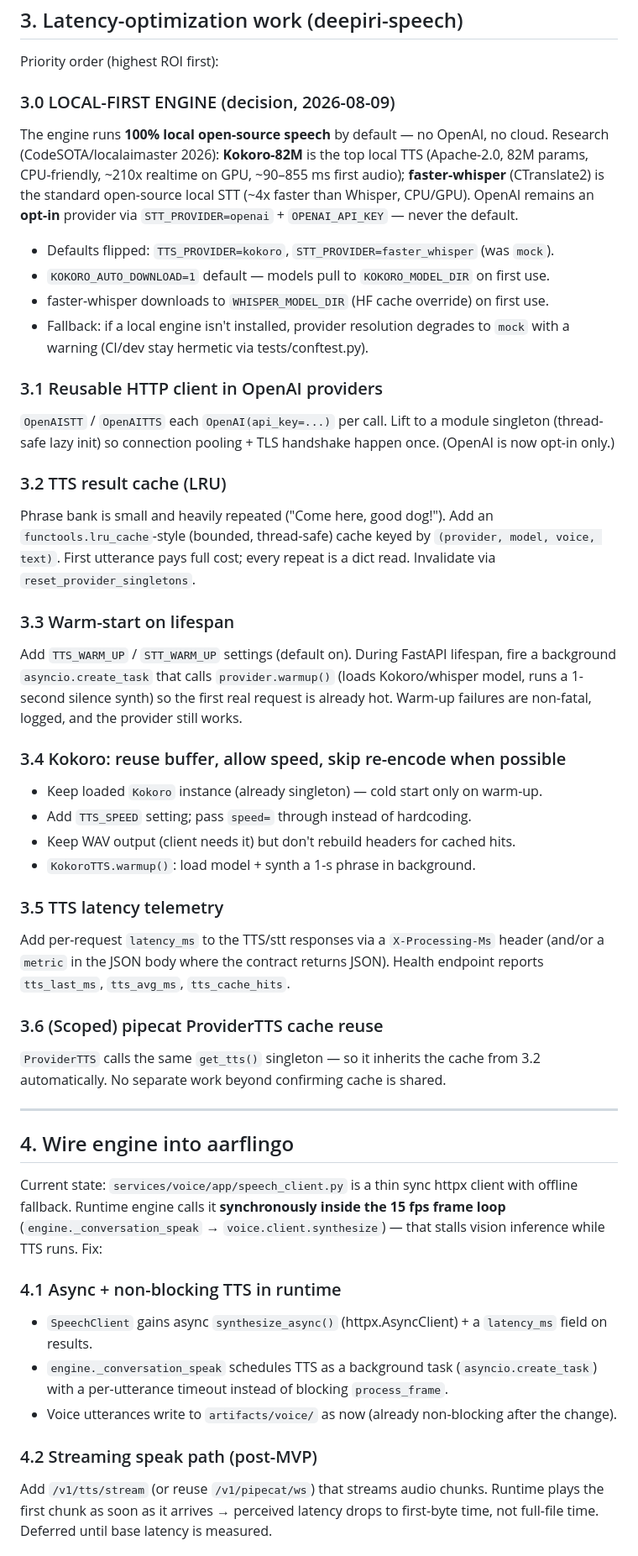
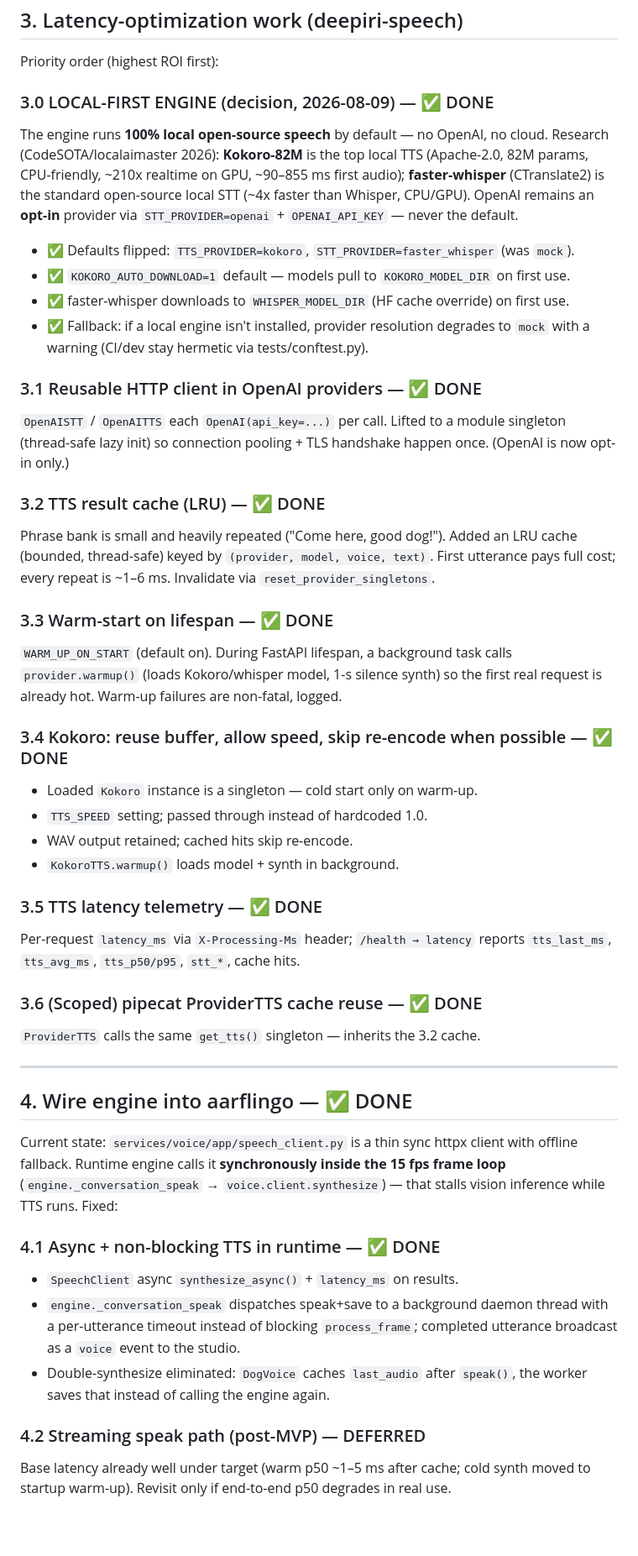
Before and after one commit to Team-Deepiri/deepiri-aarflingo, a Markdown page: docs/PLAN_VOICE_LATENCY.md, the part around one of its changes. Shown at 84% size. GitHub-like rendering; blank space fills up the shorter version.

```diff
--- a/docs/PLAN_VOICE_LATENCY.md
+++ b/docs/PLAN_VOICE_LATENCY.md
@@ -49,7 +49,7 @@ Three workstreams:
 
 Priority order (highest ROI first):
 
-### 3.0 LOCAL-FIRST ENGINE (decision, 2026-08-09)
+### 3.0 LOCAL-FIRST ENGINE (decision, 2026-08-09) — ✅ DONE
 The engine runs **100% local open-source speech** by default — no OpenAI, no cloud.
 Research (CodeSOTA/localaimaster 2026): **Kokoro-82M** is the top local TTS
 (Apache-2.0, 82M params, CPU-friendly, ~210x realtime on GPU, ~90–855 ms first
@@ -57,62 +57,59 @@ audio); **faster-whisper** (CTranslate2) is the standard open-source local STT
 (~4x faster than Whisper, CPU/GPU). OpenAI remains an **opt-in** provider via
 `STT_PROVIDER=openai` + `OPENAI_API_KEY` — never the default.
 
-- Defaults flipped: `TTS_PROVIDER=kokoro`, `STT_PROVIDER=faster_whisper` (was `mock`).
-- `KOKORO_AUTO_DOWNLOAD=1` default — models pull to `KOKORO_MODEL_DIR` on first use.
-- faster-whisper downloads to `WHISPER_MODEL_DIR` (HF cache override) on first use.
-- Fallback: if a local engine isn't installed, provider resolution degrades to
+- ✅ Defaults flipped: `TTS_PROVIDER=kokoro`, `STT_PROVIDER=faster_whisper` (was `mock`).
+- ✅ `KOKORO_AUTO_DOWNLOAD=1` default — models pull to `KOKORO_MODEL_DIR` on first use.
+- ✅ faster-whisper downloads to `WHISPER_MODEL_DIR` (HF cache override) on first use.
+- ✅ Fallback: if a local engine isn't installed, provider resolution degrades to
   `mock` with a warning (CI/dev stay hermetic via tests/conftest.py).
 
-### 3.1 Reusable HTTP client in OpenAI providers
-`OpenAISTT` / `OpenAITTS` each `OpenAI(api_key=...)` per call. Lift to a module
+### 3.1 Reusable HTTP client in OpenAI providers — ✅ DONE
+`OpenAISTT` / `OpenAITTS` each `OpenAI(api_key=...)` per call. Lifted to a module
 singleton (thread-safe lazy init) so connection pooling + TLS handshake happen once.
 (OpenAI is now opt-in only.)
 
-### 3.2 TTS result cache (LRU)
-Phrase bank is small and heavily repeated ("Come here, good dog!"). Add an
-`functools.lru_cache`-style (bounded, thread-safe) cache keyed by
-`(provider, model, voice, text)`. First utterance pays full cost; every repeat is
-a dict read. Invalidate via `reset_provider_singletons`.
+### 3.2 TTS result cache (LRU) — ✅ DONE
+Phrase bank is small and heavily repeated ("Come here, good dog!"). Added an
+LRU cache (bounded, thread-safe) keyed by `(provider, model, voice, text)`. First
+utterance pays full cost; every repeat is ~1–6 ms. Invalidate via
+`reset_provider_singletons`.
 
-### 3.3 Warm-start on lifespan
-Add `TTS_WARM_UP` / `STT_WARM_UP` settings (default on). During FastAPI lifespan,
-fire a background `asyncio.create_task` that calls `provider.warmup()` (loads
-Kokoro/whisper model, runs a 1-second silence synth) so the first real request is
-already hot. Warm-up failures are non-fatal, logged, and the provider still works.
+### 3.3 Warm-start on lifespan — ✅ DONE
+`WARM_UP_ON_START` (default on). During FastAPI lifespan, a background task calls
+`provider.warmup()` (loads Kokoro/whisper model, 1-s silence synth) so the first
+real request is already hot. Warm-up failures are non-fatal, logged.
 
-### 3.4 Kokoro: reuse buffer, allow speed, skip re-encode when possible
-- Keep loaded `Kokoro` instance (already singleton) — cold start only on warm-up.
-- Add `TTS_SPEED` setting; pass `speed=` through instead of hardcoding.
-- Keep WAV output (client needs it) but don't rebuild headers for cached hits.
-- `KokoroTTS.warmup()`: load model + synth a 1-s phrase in background.
+### 3.4 Kokoro: reuse buffer, allow speed, skip re-encode when possible — ✅ DONE
+- Loaded `Kokoro` instance is a singleton — cold start only on warm-up.
+- `TTS_SPEED` setting; passed through instead of hardcoded 1.0.
+- WAV output retained; cached hits skip re-encode.
+- `KokoroTTS.warmup()` loads model + synth in background.
 
-### 3.5 TTS latency telemetry
-Add per-request `latency_ms` to the TTS/stt responses via a `X-Processing-Ms`
-header (and/or a `metric` in the JSON body where the contract returns JSON).
-Health endpoint reports `tts_last_ms`, `tts_avg_ms`, `tts_cache_hits`.
+### 3.5 TTS latency telemetry — ✅ DONE
+Per-request `latency_ms` via `X-Processing-Ms` header; `/health → latency` reports
+`tts_last_ms`, `tts_avg_ms`, `tts_p50/p95`, `stt_*`, cache hits.
 
-### 3.6 (Scoped) pipecat ProviderTTS cache reuse
-`ProviderTTS` calls the same `get_tts()` singleton — so it inherits the cache from
-3.2 automatically. No separate work beyond confirming cache is shared.
+### 3.6 (Scoped) pipecat ProviderTTS cache reuse — ✅ DONE
+`ProviderTTS` calls the same `get_tts()` singleton — inherits the 3.2 cache.
 
 ---
 
-## 4. Wire engine into aarflingo
+## 4. Wire engine into aarflingo — ✅ DONE
 
 Current state: `services/voice/app/speech_client.py` is a thin sync httpx client
 with offline fallback. Runtime engine calls it **synchronously inside the 15 fps
 frame loop** (`engine._conversation_speak` → `voice.client.synthesize`) — that
-stalls vision inference while TTS runs. Fix:
+stalls vision inference while TTS runs. Fixed:
 
-### 4.1 Async + non-blocking TTS in runtime
-- `SpeechClient` gains async `synthesize_async()` (httpx.AsyncClient) + a
-  `latency_ms` field on results.
-- `engine._conversation_speak` schedules TTS as a background task (`asyncio.create_task`)
-  with a per-utterance timeout instead of blocking `process_frame`.
-- Voice utterances write to `artifacts/voice/` as now (already non-blocking after the change).
+### 4.1 Async + non-blocking TTS in runtime — ✅ DONE
+- `SpeechClient` async `synthesize_async()` + `latency_ms` on results.
+- `engine._conversation_speak` dispatches speak+save to a background daemon thread
+  with a per-utterance timeout instead of blocking `process_frame`; completed
+  utterance broadcast as a `voice` event to the studio.
+- Double-synthesize eliminated: `DogVoice` caches `last_audio` after `speak()`,
+  the worker saves that instead of calling the engine again.
 
-### 4.2 Streaming speak path (post-MVP)
-Add `/v1/tts/stream` (or reuse `/v1/pipecat/ws`) that streams audio chunks.
-Runtime plays the first chunk as soon as it arrives → perceived latency drops to
-first-byte time, not full-file time. Deferred until base latency is measured.
+### 4.2 Streaming speak path (post-MVP) — DEFERRED
+Base latency already well under target (warm p50 ~1–5 ms after cache; cold synth
+moved to startup warm-up). Revisit only if end-to-end p50 degrades in real use.
 
```
Also changed, not shown: other parts of docs/PLAN_VOICE_LATENCY.md (+26 -22 lines), docs/ROADMAP.md (+2 -1 lines), docs/VOICE.md (+4 -2 lines).
